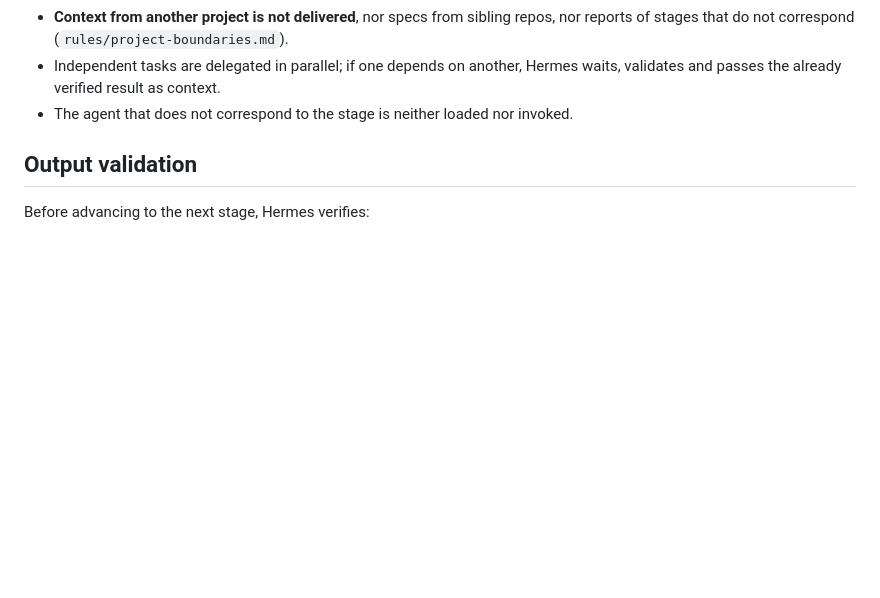
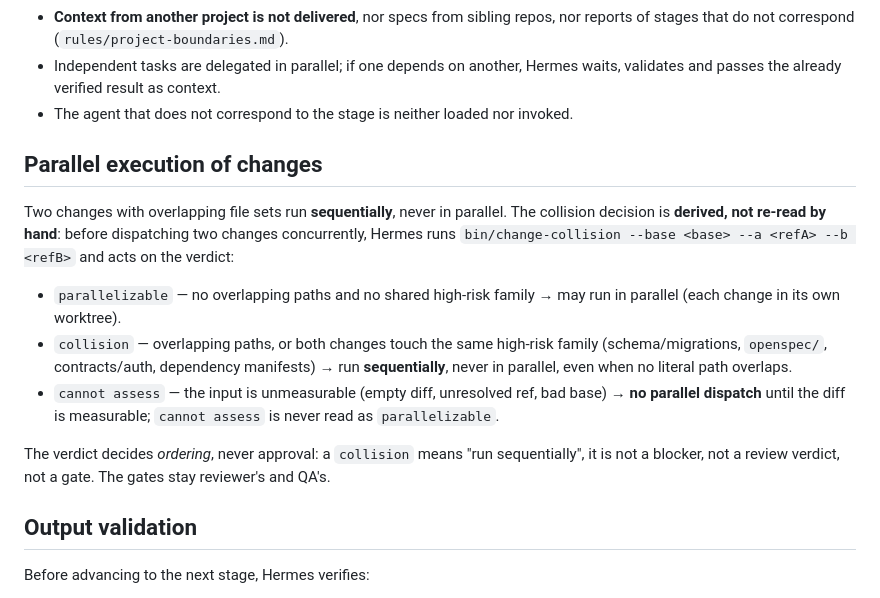
Before and after one commit to mcabreradev/hermes-sdd-agency, a Markdown page: rules/orchestration.md, the part around the change. GitHub-like rendering; blank space fills up the shorter version.

Commit message:
feat(process): run change-collision before parallel dispatch
rules/orchestration.md gains "Parallel execution of changes": the collision
decision is derived, a collision verdict means sequential, cannot assess
never dispatches in parallel; ordering verdicts never approve.

```diff
--- a/rules/orchestration.md
+++ b/rules/orchestration.md
@@ -147,6 +147,26 @@ Detail:
 - Independent tasks are delegated in parallel; if one depends on another, Hermes waits,
   validates and passes the already verified result as context.
 - The agent that does not correspond to the stage is neither loaded nor invoked.
+
+## Parallel execution of changes
+
+Two changes with overlapping file sets run **sequentially**, never in parallel. The
+collision decision is **derived, not re-read by hand**: before dispatching two changes
+concurrently, Hermes runs `bin/change-collision --base <base> --a <refA> --b <refB>`
+and acts on the verdict:
+
+- `parallelizable` — no overlapping paths and no shared high-risk family → may run in
+  parallel (each change in its own worktree).
+- `collision` — overlapping paths, or both changes touch the same high-risk family
+  (schema/migrations, `openspec/`, contracts/auth, dependency manifests) → run
+  **sequentially**, never in parallel, even when no literal path overlaps.
+- `cannot assess` — the input is unmeasurable (empty diff, unresolved ref, bad base) →
+  **no parallel dispatch** until the diff is measurable; `cannot assess` is never read
+  as `parallelizable`.
+
+The verdict decides *ordering*, never approval: a `collision` means "run sequentially",
+it is not a blocker, not a review verdict, not a gate. The gates stay reviewer's and
+QA's.
 
 ## Output validation
 
```
